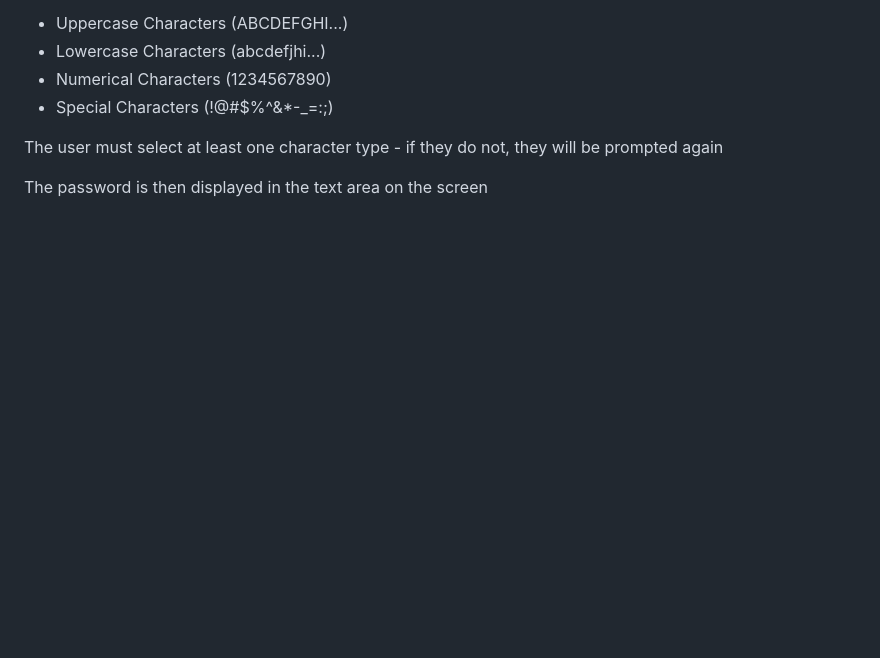
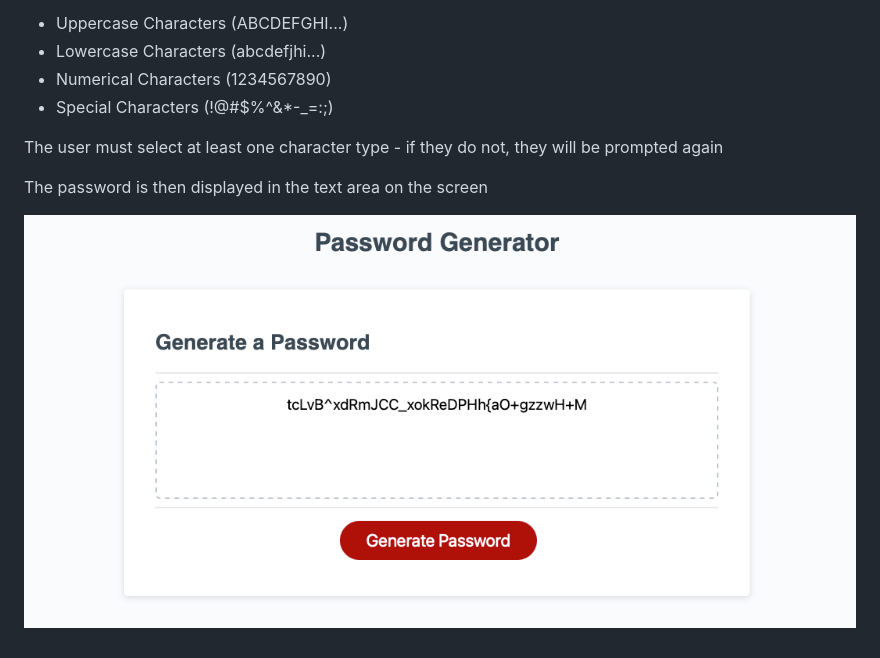
Before and after one commit to tobias-firth/password-generator, a Markdown page: README.md, the part around the change. GitHub-like rendering; pictures changed too: Result_Image.png (added); blank space fills up the shorter version.

Commit message:
add picture to readme

```diff
--- a/README.md
+++ b/README.md
@@ -10,3 +10,5 @@ This project generates a password at random, based on criteria given by a user.
 The user must select at least one character type - if they do not, they will be prompted again
 
 The password is then displayed in the text area on the screen
+
+![](Result_Image.png)
```
